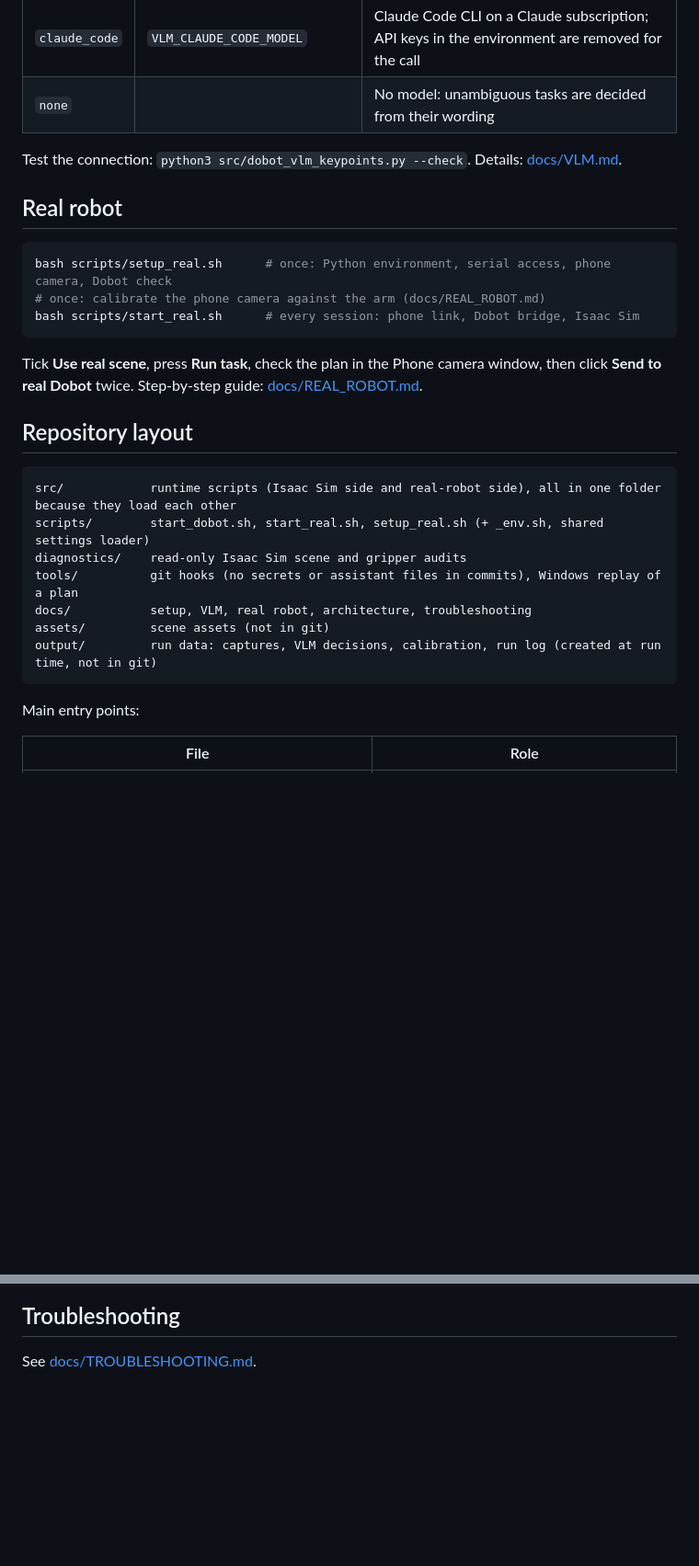
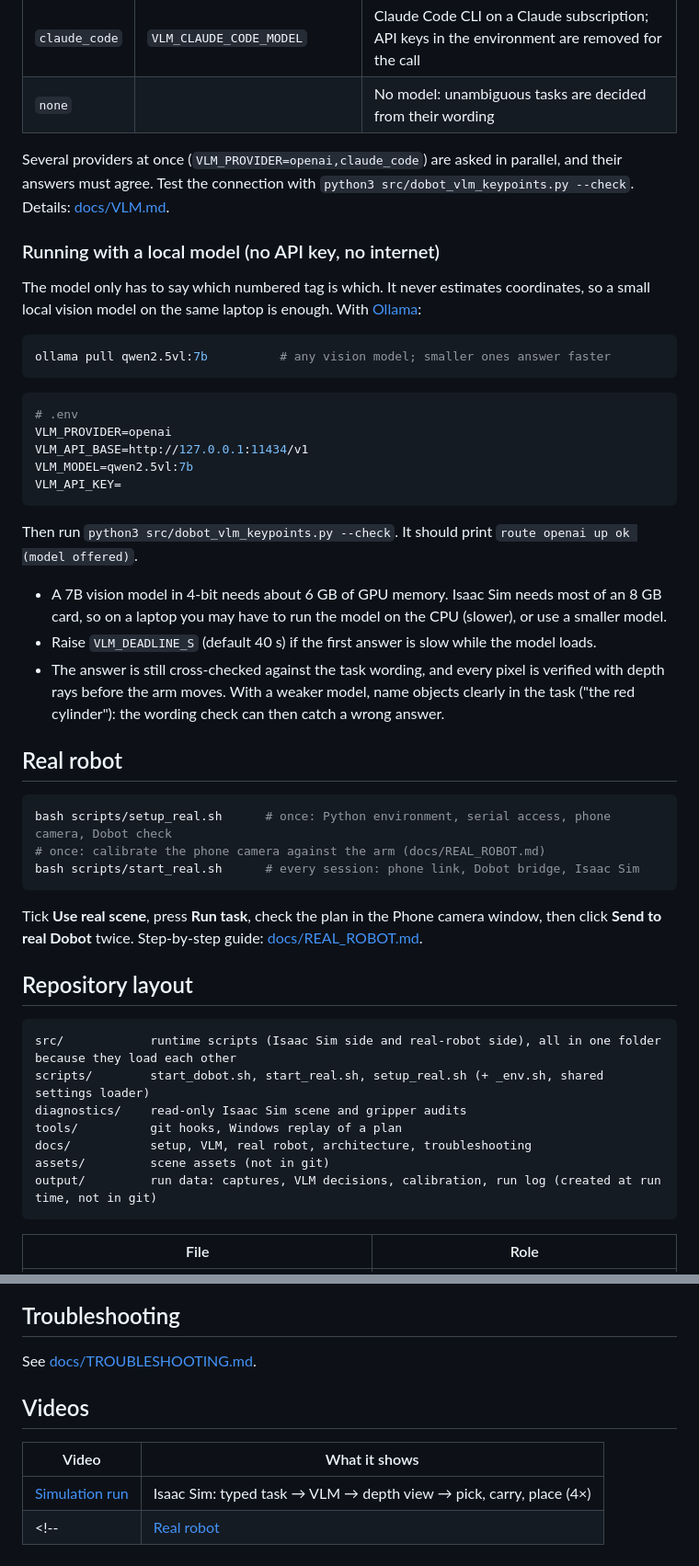
Before and after one commit to Fe3w/dobot-vlm-vla-pick-place, a Markdown page: README.md, 2 parts joined by grey strips. Shown at 92% size. GitHub-like rendering; blank space fills up the shorter version.

````diff
--- a/README.md
+++ b/README.md
@@ -77,7 +140,34 @@ Set `VLM_PROVIDER` in `.env`:
 | `claude_code` | `VLM_CLAUDE_CODE_MODEL` | Claude Code CLI on a Claude subscription; API keys in the environment are removed for the call |
 | `none` | | No model: unambiguous tasks are decided from their wording |
 
-Test the connection: `python3 src/dobot_vlm_keypoints.py --check`. Details: [docs/VLM.md](docs/VLM.md).
+Several providers at once (`VLM_PROVIDER=openai,claude_code`) are asked in parallel, and their answers must agree.
+Test the connection with `python3 src/dobot_vlm_keypoints.py --check`. Details: [docs/VLM.md](docs/VLM.md).
+
+### Running with a local model (no API key, no internet)
+
+The model only has to say which numbered tag is which. It never estimates coordinates, so a small local vision
+model on the same laptop is enough. With [Ollama](https://ollama.com):
+
+```bash
+ollama pull qwen2.5vl:7b          # any vision model; smaller ones answer faster
+```
+
+```ini
+# .env
+VLM_PROVIDER=openai
+VLM_API_BASE=http://127.0.0.1:11434/v1
+VLM_MODEL=qwen2.5vl:7b
+VLM_API_KEY=
+```
+
+Then run `python3 src/dobot_vlm_keypoints.py --check`. It should print `route openai up ok (model offered)`.
+
+- A 7B vision model in 4-bit needs about 6 GB of GPU memory. Isaac Sim needs most of an 8 GB card, so on a laptop
+  you may have to run the model on the CPU (slower), or use a smaller model.
+- Raise `VLM_DEADLINE_S` (default 40 s) if the first answer is slow while the model loads.
+- The answer is still cross-checked against the task wording, and every pixel is verified with depth rays before
+  the arm moves. With a weaker model, name objects clearly in the task ("the red cylinder"): the wording check
+  can then catch a wrong answer.
 
 ## Real robot
 
@@ -92,17 +182,15 @@ Tick **Use real scene**, press **Run task**, check the plan in the Phone camera
 
 ## Repository layout
 
-```
+```text
 src/            runtime scripts (Isaac Sim side and real-robot side), all in one folder because they load each other
 scripts/        start_dobot.sh, start_real.sh, setup_real.sh (+ _env.sh, shared settings loader)
 diagnostics/    read-only Isaac Sim scene and gripper audits
-tools/          git hooks (no secrets or assistant files in commits), Windows replay of a plan
+tools/          git hooks, Windows replay of a plan
 docs/           setup, VLM, real robot, architecture, troubleshooting
 assets/         scene assets (not in git)
 output/         run data: captures, VLM decisions, calibration, run log (created at run time, not in git)
 ```
-
-Main entry points:
 
 | File | Role |
 |---|---|
@@ -128,3 +216,10 @@ Main entry points:
 ## Troubleshooting
 
 See [docs/TROUBLESHOOTING.md](docs/TROUBLESHOOTING.md).
+
+## Videos
+
+| Video | What it shows |
+|---|---|
+| [Simulation run](https://github.com/user-attachments/assets/5669e491-4c8e-4ee0-93f9-92e04d259d37) | Isaac Sim: typed task → VLM → depth view → pick, carry, place (4×) |
+<!-- | [Real robot](PASTE-LINK) | Phone-camera scan → simulated check → real Dobot replay | -->
````
Also changed, not shown: other parts of README.md (+97 -34 lines), docs/images/calibration_markers.jpg (added), docs/images/lab_setup.jpg (added), docs/images/phone_detection.jpg (added).
